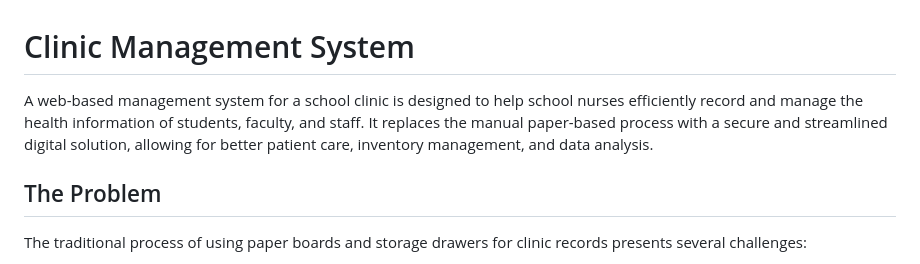
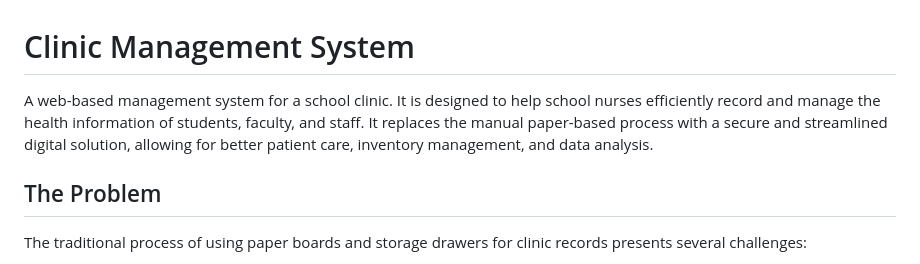
Before and after one commit to AlfonsoDelaLuna/Clinic_Management_System, a Markdown page: README.md, the part around the change. GitHub-like rendering.

Commit message:
Improve README description for clarity
Refine the description of the clinic management system for clarity.

```diff
--- a/README.md
+++ b/README.md
@@ -1,5 +1,5 @@
 # Clinic Management System
-A web-based management system for a school clinic is designed to help school nurses efficiently record and manage the health information of students, faculty, and staff. It replaces the manual paper-based process with a secure and streamlined digital solution, allowing for better patient care, inventory management, and data analysis.
+A web-based management system for a school clinic. It is designed to help school nurses efficiently record and manage the health information of students, faculty, and staff. It replaces the manual paper-based process with a secure and streamlined digital solution, allowing for better patient care, inventory management, and data analysis.
 
 ## The Problem
 The traditional process of using paper boards and storage drawers for clinic records presents several challenges:
```
